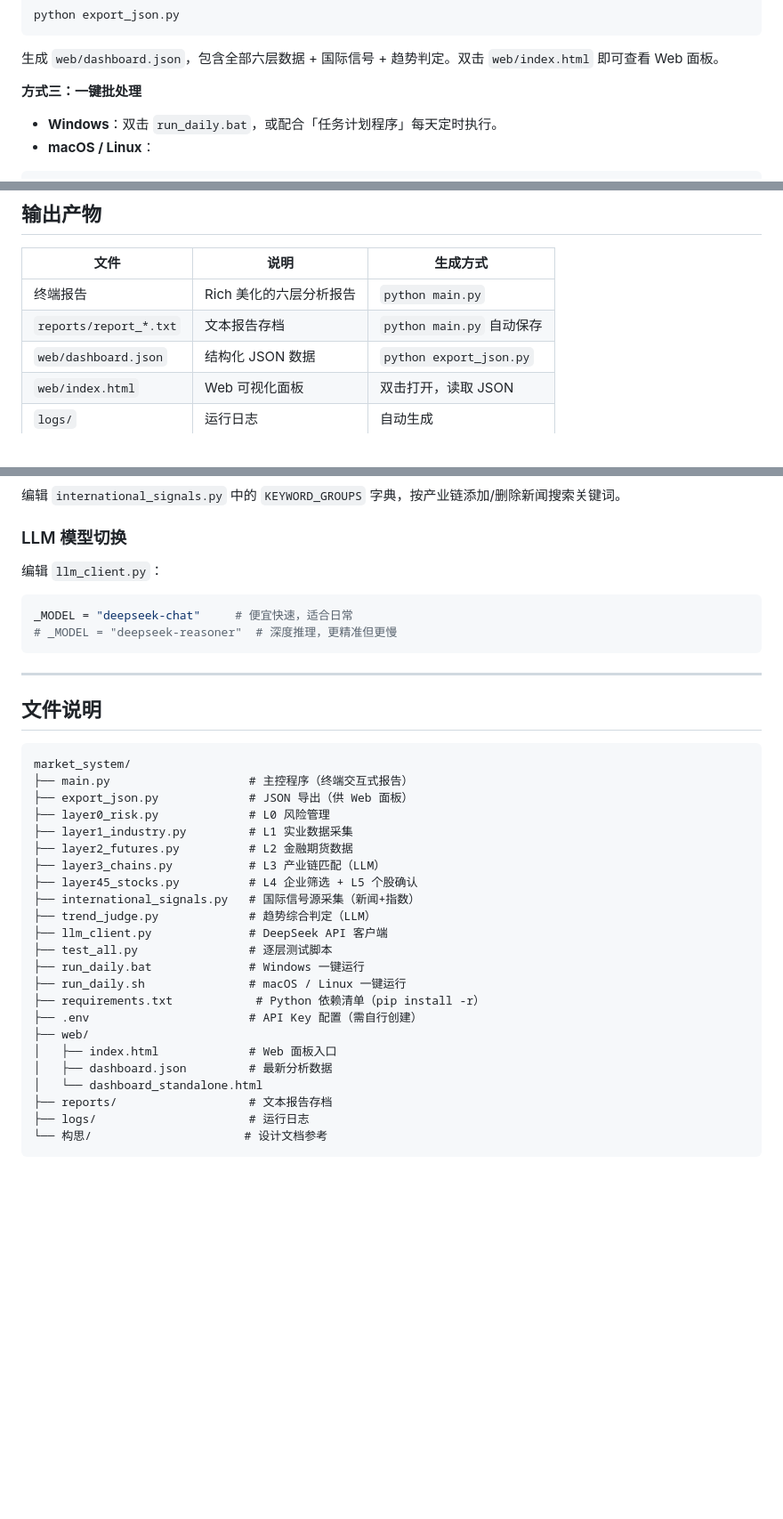
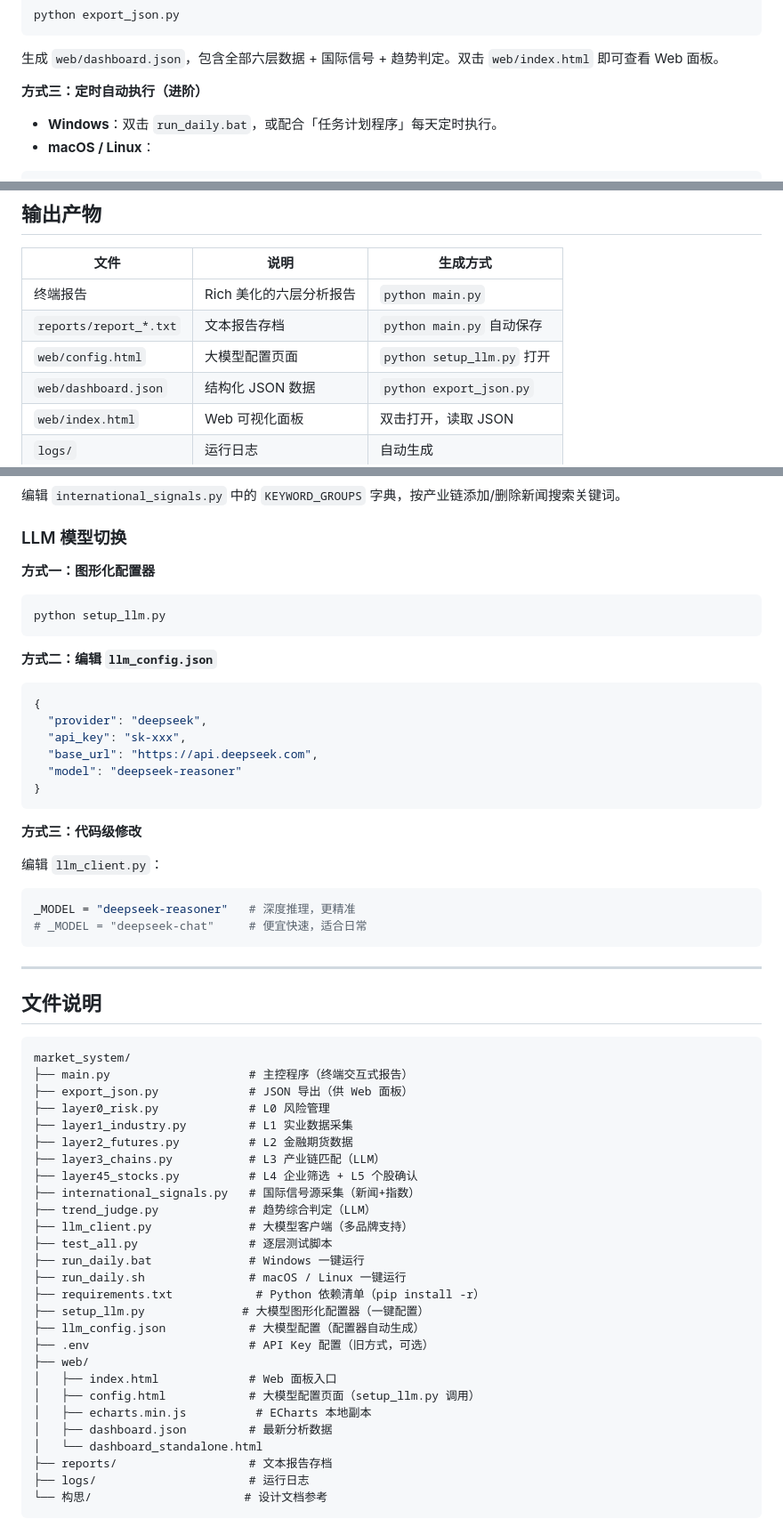
Before and after one commit to ydsgangge-ux/daidi, a Markdown page: README.md, 3 parts joined by grey strips. Shown: that part at 89% size. Rendered like a GitHub page; blank space fills up the shorter version.

````diff
--- a/README.md
+++ b/README.md
@@ -60,7 +109,7 @@ python export_json.py
 
 生成 `web/dashboard.json`，包含全部六层数据 + 国际信号 + 趋势判定。双击 `web/index.html` 即可查看 Web 面板。
 
-**方式三：一键批处理**
+**方式三：定时自动执行（进阶）**
 
 - **Windows**：双击 `run_daily.bat`，或配合「任务计划程序」每天定时执行。
 - **macOS / Linux**：
@@ -192,6 +241,7 @@ python test_all.py
 |------|------|---------|
 | 终端报告 | Rich 美化的六层分析报告 | `python main.py` |
 | `reports/report_*.txt` | 文本报告存档 | `python main.py` 自动保存 |
+| `web/config.html` | 大模型配置页面 | `python setup_llm.py` 打开 |
 | `web/dashboard.json` | 结构化 JSON 数据 | `python export_json.py` |
 | `web/index.html` | Web 可视化面板 | 双击打开，读取 JSON |
 | `logs/` | 运行日志 | 自动生成 |
@@ -246,11 +296,28 @@ python test_all.py
 
 ### LLM 模型切换
 
+**方式一：图形化配置器**
+```bash
+python setup_llm.py
+```
+
+**方式二：编辑 `llm_config.json`**
+```json
+{
+  "provider": "deepseek",
+  "api_key": "sk-xxx",
+  "base_url": "https://api.deepseek.com",
+  "model": "deepseek-reasoner"
+}
+```
+
+**方式三：代码级修改**
+
 编辑 `llm_client.py`：
 
 ```python
-_MODEL = "deepseek-chat"     # 便宜快速，适合日常
-# _MODEL = "deepseek-reasoner"  # 深度推理，更精准但更慢
+_MODEL = "deepseek-reasoner"   # 深度推理，更精准
+# _MODEL = "deepseek-chat"     # 便宜快速，适合日常
 ```
 
 ---
@@ -268,14 +335,18 @@ market_system/
 ├── layer45_stocks.py          # L4 企业筛选 + L5 个股确认
 ├── international_signals.py   # 国际信号源采集（新闻+指数）
 ├── trend_judge.py             # 趋势综合判定（LLM）
-├── llm_client.py              # DeepSeek API 客户端
+├── llm_client.py              # 大模型客户端（多品牌支持）
 ├── test_all.py                # 逐层测试脚本
 ├── run_daily.bat              # Windows 一键运行
 ├── run_daily.sh               # macOS / Linux 一键运行
 ├── requirements.txt            # Python 依赖清单（pip install -r）
-├── .env                       # API Key 配置（需自行创建）
+├── setup_llm.py              # 大模型图形化配置器（一键配置）
+├── llm_config.json            # 大模型配置（配置器自动生成）
+├── .env                       # API Key 配置（旧方式，可选）
 ├── web/
 │   ├── index.html             # Web 面板入口
+│   ├── config.html            # 大模型配置页面（setup_llm.py 调用）
+│   ├── echarts.min.js          # ECharts 本地副本
 │   ├── dashboard.json         # 最新分析数据
 │   └── dashboard_standalone.html
 ├── reports/                   # 文本报告存档
````
Also changed, not shown: other parts of README.md (+51 -2 lines), docs/images/config.png (added), docs/images/dashboard_overview.png (added), 10 other files.
